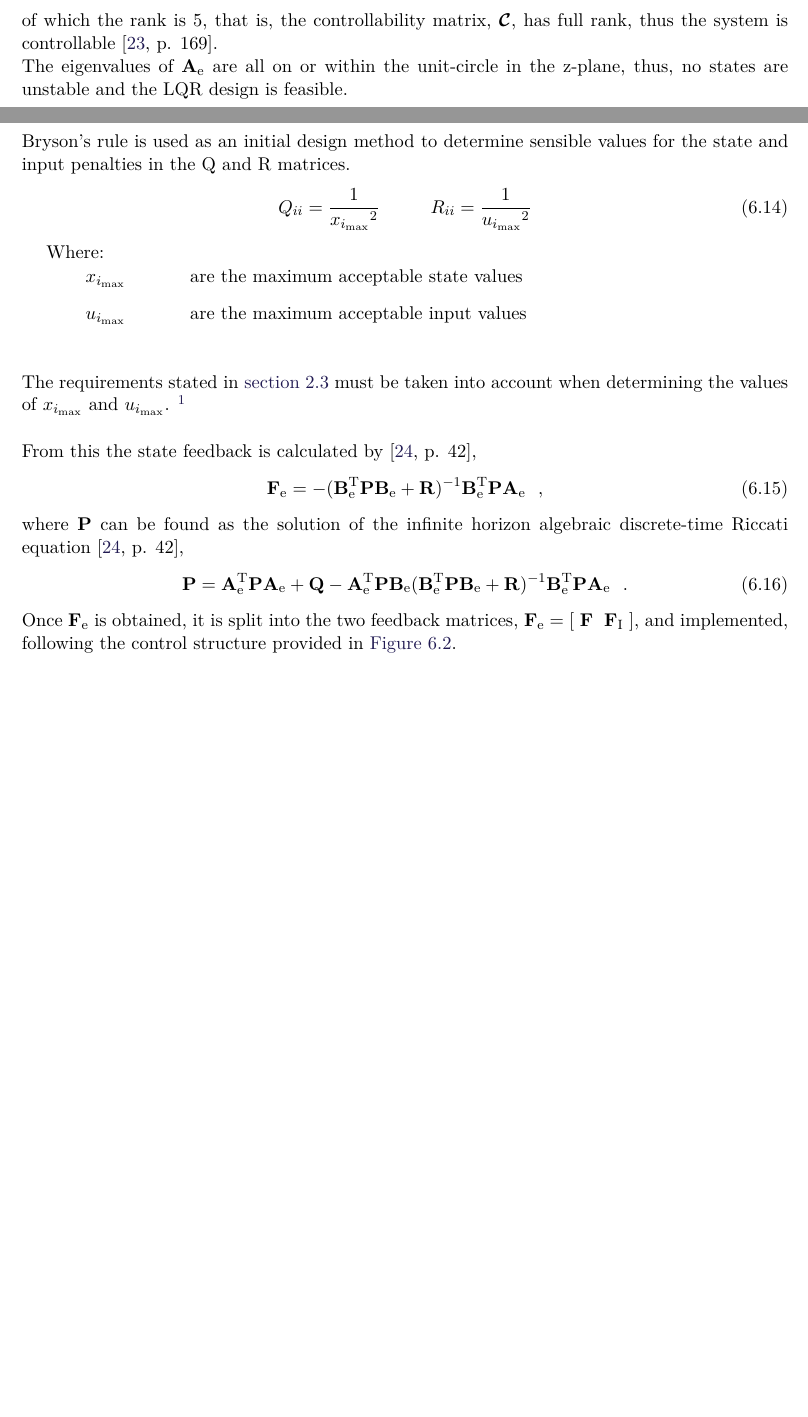
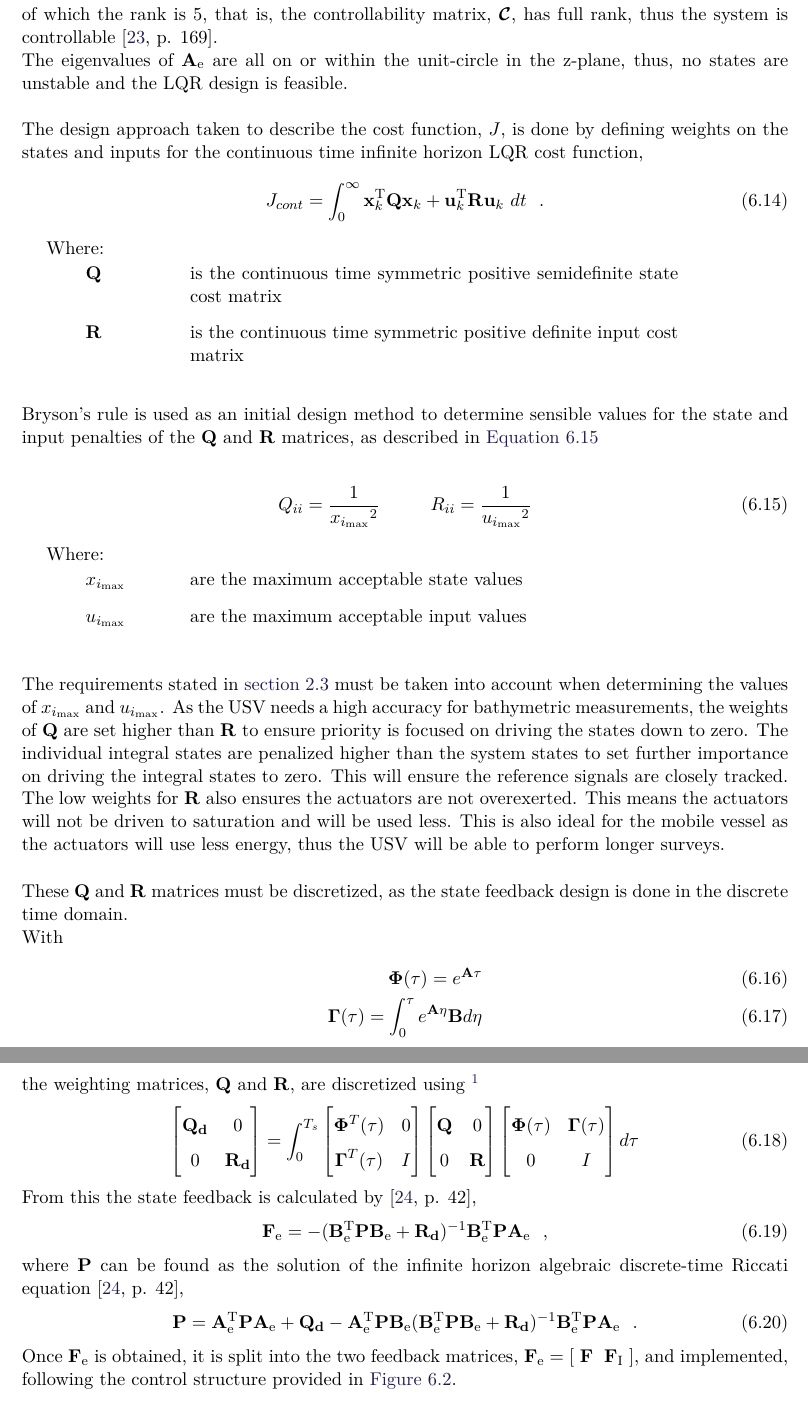
Before and after one commit to nielsSkov/p8-vessel-report, a LaTeX thesis (main.tex, which reads chapters/chapter4/LQR.tex): two parts of pages 39 and 40 of 104 before the commit and two parts of pages 40 and 41 of 104 after it, joined at a grey line, cut so that both start at the same text, the shorter picture padded with empty space. Compiled offline with pdfLaTeX.

Commit message:
updated LQR with q and r weights

```diff
--- a/chapters/chapter4/LQR.tex
+++ b/chapters/chapter4/LQR.tex
@@ -194,7 +195,18 @@ The controllability is determined by
 of which the rank is 5, that is, the controllability matrix, $\vec{{\mathcal C}}$, has full rank, thus the system is controllable \cite[p. 169]{CTChen}.\\
 The eigenvalues of $\vec{A}_\mathrm{e}$ are all on or within the unit-circle in the z-plane, thus, no states are unstable and the LQR design is feasible.
 
-Bryson's rule is used as an initial design method to determine sensible values for the state and input penalties in the Q and R matrices.
+The design approach taken to describe the cost function, $J$, is done by defining weights on the states and inputs for the continuous time infinite horizon LQR cost function,
+%
+\begin{flalign}
+  J_{cont} = \int_{0}^\infty \vec{x}_k^\mathrm{T}\vec{Q}\vec{x}_k + \vec{u}_k^\mathrm{T}\vec{R}\vec{u}_k \  dt\ \ .
+  \label{eq:contLQRcost}
+\end{flalign}
+\begin{where}
+  \va{\vec{Q}}{is the continuous time symmetric positive semidefinite state cost matrix}{}
+  \va{\vec{R}}{is the continuous time symmetric positive definite input cost matrix}{}
+\end{where}
+
+Bryson's rule is used as an initial design method to determine sensible values for the state and input penalties of the $\vec{Q}$ and $\vec{R}$ matrices, as described in \autoref{eq:QRBryson}\\
 %
 \begin{flalign}
   Q_{ii} &= \frac{1}{x_{i_\mathrm{max}}\text{}^2} \rule{30px}{0px} R_{ii} = \frac{1}{u_{i_\mathrm{max}} \text{}^2}
@@ -205,20 +217,68 @@ Bryson's rule is used as an initial design method to determine sensible values f
   \va{u_{i_\mathrm{max}}}{are the maximum acceptable input values}{}
 \end{where}
 
-The requirements stated in \autoref{sec:requirements} must be taken into account when determining the values of $x_{i_\mathrm{max}}$ and $u_{i_\mathrm{max}}$.
-\fxnote{Include arguments and numbers for final choice of Q and R.}
+The requirements stated in \autoref{sec:requirements} must be taken into account when determining the values of $x_{i_\mathrm{max}}$ and $u_{i_\mathrm{max}}$. As the USV needs a high accuracy for bathymetric measurements, the weights of $\vec{Q}$ are set higher than $\vec{R}$ to ensure priority is focused on driving the states down to zero. The individual integral states are penalized higher than the system states to set further importance on driving the integral states to zero. This will ensure the reference signals are closely tracked. The low weights for $\vec{R}$ also ensures the actuators are not overexerted. This means the actuators will not be driven to saturation and will be used less. This is also ideal for the mobile vessel as the actuators will use less energy, thus the USV will be able to perform longer surveys.
 
+These $\vec{Q}$ and $\vec{R}$ matrices must be discretized, as the state feedback design is done in the discrete time domain. \\
+With
+%
+\begin{flalign}
+  \vec{\Phi}(\tau) = e^{\vec{A}\tau} \\
+  \vec{\Gamma}(\tau) = \int_{0}^{\tau}e^{\vec{A}\eta}\vec{B}d\eta
+\end{flalign}
+%
+the weighting matrices, $\vec{Q}$ and $\vec{R}$, are discretized using \fxnote{add reference}
+\begin{flalign}
+  \begin{bmatrix}
+    \vec{Q_d} & 0 \\
+    0 & \vec{R_d}
+  \end{bmatrix}
+  = \int_{0}^{T_s}
+  \begin{bmatrix}
+    \vec{\Phi}^T(\tau)      & 0 \\
+    \vec{\Gamma}^T(\tau)    & I
+  \end{bmatrix}
+  \begin{bmatrix}
+    \vec{Q} & 0 \\
+    0 & \vec{R}
+  \end{bmatrix}
+  \begin{bmatrix}
+    \vec{\Phi}(\tau)  &   \vec{\Gamma}(\tau) \\
+    0           &   I
+  \end{bmatrix}
+  d\tau
+\end{flalign}
+%The chosen values for Q and R are shown in \autoref{eq:QRMatrices}.
+%
+%
+% \begin{flalign}
+%   \vec{Q} =
+%   \begin{bmatrix}
+%     100 & 0   & 0   & 0   & 0             \\
+%     0   & 100 & 0   & 0   & 0             \\
+%     0   & 0   & 100 & 0   & 0             \\
+%     0   & 0   & 0   & 400 & 0             \\
+%     0   & 0   & 0   & 0   & 400
+%   \end{bmatrix} \rule{30px}{0px}
+%   \vec{R} =
+%   \begin{bmatrix}
+%     25\times10^{-6}   & 0                 \\
+%     0                 & 25\times10^{-6}
+%   \end{bmatrix}
+%   \label{eq:QRMatrices}
+% \end{flalign}
+%
 From this the state feedback is calculated by \cite[p. 42]{JLNy},
 %
 \begin{flalign}
-  \vec{F}_\mathrm{e} &= -(\vec{B}_\mathrm{e}^\mathrm{T} \vec{P}\vec{B}_\mathrm{e} + \vec{R})^{-1}  \vec{B}_\mathrm{e}^\mathrm{T} \vec{P}\vec{A}_\mathrm{e} \ \ ,
+  \vec{F}_\mathrm{e} &= -(\vec{B}_\mathrm{e}^\mathrm{T} \vec{P}\vec{B}_\mathrm{e} + \vec{R_d})^{-1}  \vec{B}_\mathrm{e}^\mathrm{T} \vec{P}\vec{A}_\mathrm{e} \ \ ,
   \label{eq:QRFeedback}
 \end{flalign}
 %
 where $\vec{P}$ can be found as the solution of the infinite horizon algebraic discrete-time Riccati equation \cite[p. 42]{JLNy},
 %
 \begin{flalign}
-\vec{P} &= \vec{A}_\mathrm{e}^\mathrm{T} \vec{P} \vec{A}_\mathrm{e} + \vec{Q} - \vec{A}_\mathrm{e}^\mathrm{T} \vec{P} \vec{B}_\mathrm{e} (\vec{B}_\mathrm{e}^\mathrm{T} \vec{P} \vec{B}_\mathrm{e} + \vec{R})^{-1} \vec{B}_\mathrm{e}^\mathrm{T} \vec{P} \vec{A}_\mathrm{e} \ \ .
+\vec{P} &= \vec{A}_\mathrm{e}^\mathrm{T} \vec{P} \vec{A}_\mathrm{e} + \vec{Q_d} - \vec{A}_\mathrm{e}^\mathrm{T} \vec{P} \vec{B}_\mathrm{e} (\vec{B}_\mathrm{e}^\mathrm{T} \vec{P} \vec{B}_\mathrm{e} + \vec{R_d})^{-1} \vec{B}_\mathrm{e}^\mathrm{T} \vec{P} \vec{A}_\mathrm{e} \ \ .
 \label{eq:discreteInfRiccati}
 \end{flalign}
 %
```
Also changed, not shown: chapters/chapter4/LQR.tex (15 more changed lines).
